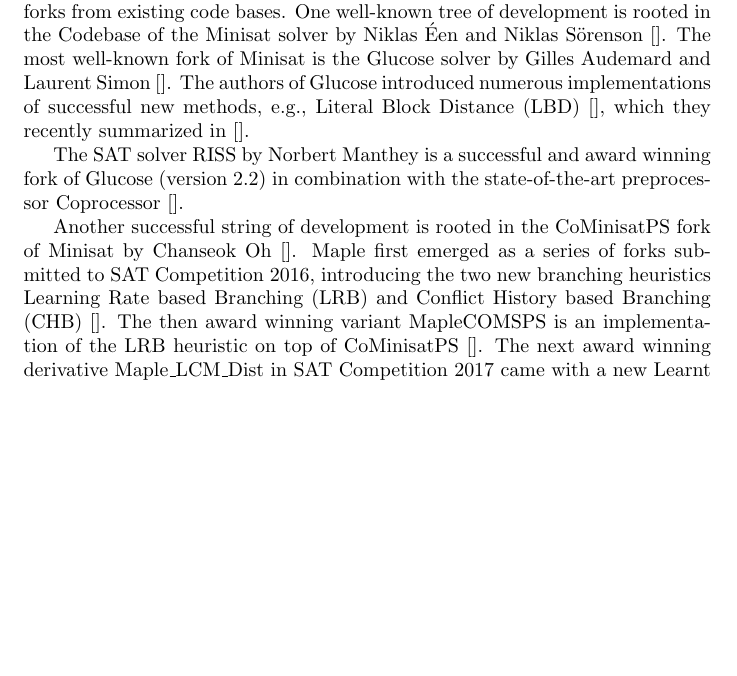
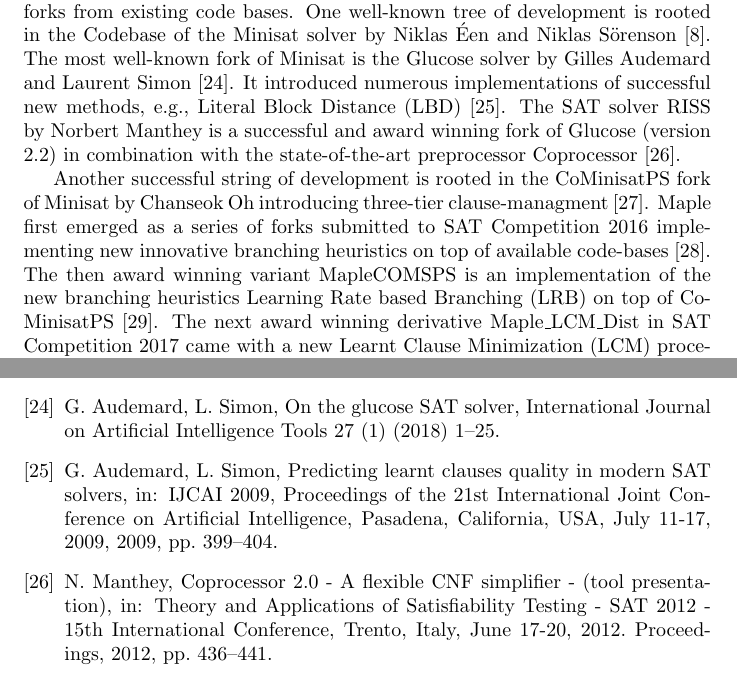
Before and after one commit to satcompetition/2020, a LaTeX paper (paper/main.tex, which reads paper/main.bib): part of page 9 of 20 before the commit and two parts of pages 9 and 18 of 21 after it, the two joined at a grey line, cut so that both start at the same text, the shorter picture padded with empty space. Compiled offline with pdfLaTeX.

Commit message:
literature

```diff
--- a/paper/main.bib
+++ b/paper/main.bib
@@ -281,0 +284 @@
+  year      = {2016},
--- a/paper/main.tex
+++ b/paper/main.tex
@@ -451,15 +451,14 @@
 \label{sec:codebases}
 
 With a few exceptions, progress in SAT solvers emerged as extensions or forks from existing code bases.
-One well-known tree of development is rooted in the Codebase of the Minisat solver by Niklas Éen and Niklas Sörenson~\cite{}.
-The most well-known fork of Minisat is the Glucose solver by Gilles Audemard and Laurent Simon~\cite{}.
-The authors of Glucose introduced numerous implementations of successful new methods, e.g., Literal Block Distance (LBD)~\cite{}, which they recently summarized in~\cite{}.
+One well-known tree of development is rooted in the Codebase of the Minisat solver by Niklas Éen and Niklas Sörenson~\cite{Niklas:2003:Minisat}.
+The most well-known fork of Minisat is the Glucose solver by Gilles Audemard and Laurent Simon~\cite{Audemard:2018:Glucose}.
+It introduced numerous implementations of successful new methods, e.g., Literal Block Distance (LBD)~\cite{Audemard:2009:Glucose}.
+The SAT solver RISS by Norbert Manthey is a successful and award winning fork of Glucose (version 2.2) in combination with the state-of-the-art preprocessor Coprocessor~\cite{Manthey:2012:Coprocessor2}.
 
-The SAT solver RISS by Norbert Manthey is a successful and award winning fork of Glucose (version 2.2) in combination with the state-of-the-art preprocessor Coprocessor~\cite{}.
-
-Another successful string of development is rooted in the CoMinisatPS fork of Minisat by Chanseok Oh~\cite{}.
-Maple first emerged as a series of forks submitted to SAT Competition 2016, introducing the two new branching heuristics Learning Rate based Branching (LRB) and Conflict History based Branching (CHB)~\cite{}.
-The then award winning variant MapleCOMSPS is an implementation of the LRB heuristic on top of CoMinisatPS~\cite{}.
+Another successful string of development is rooted in the CoMinisatPS fork of Minisat by Chanseok Oh introducing three-tier clause-managment~\cite{Oh:2015:satunsat}.
+Maple first emerged as a series of forks submitted to SAT Competition 2016 implementing new innovative branching heuristics on top of available code-bases~\cite{Liang:2016:LRB}.
+The then award winning variant MapleCOMSPS is an implementation of the new branching heuristics Learning Rate based Branching (LRB) on top of CoMinisatPS~\cite{Liang:2016:MapleCOMSPS}.
 The next award winning derivative Maple\_LCM\_Dist in SAT Competition 2017 came with a new Learnt Clause Minimization (LCM) procedure and the new branching heuristic Distance (Dist).
 This was extended with case-based Chronological Backtracking (ChronoBT) by Ryvchin and Nadel~\cite{}, which resulted in the award winning solver Maple\_LCM\_Dist\_ChronoBT of SAT Competition 2018~\cite{}.
 Its extension MapleLCMDistChronoBT-DL with a new clause learning/forgetting heuristic Duplicate Learnts (DL)~\cite{} won SAT Race 2019.
```
Also changed, not shown: paper/main.bib (10 more changed lines).
